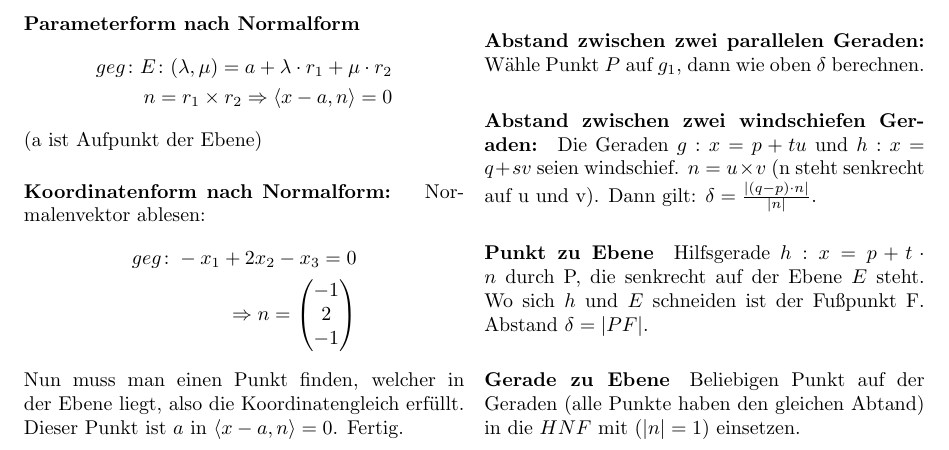
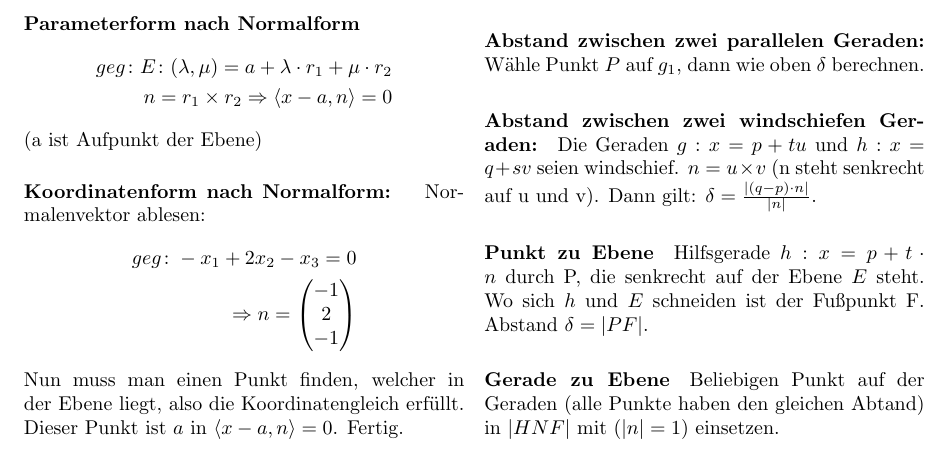
Before and after one commit to zirkler/virallisia-kokouksia, a LaTeX document (Lineare_Algebra/Formelsammlung.tex): part of page 1 of 2, cut so that both start at the same text. Compiled offline with pdfLaTeX.

Commit message:
Abstand Gerade zu Ebene: Betragsstriche hinzugefügt.

```diff
--- a/Lineare_Algebra/Formelsammlung.tex
+++ b/Lineare_Algebra/Formelsammlung.tex
@@ -96,7 +96,7 @@
       Hilfsgerade $h: x = p + t \cdot n$ durch P, die senkrecht auf der Ebene $E$ steht. Wo sich $h$ und $E$ schneiden ist der Fußpunkt F. Abstand $\delta = |PF|$.
 
       \paragraph{Gerade zu Ebene}
-      Beliebigen Punkt auf der Geraden (alle Punkte haben den gleichen Abtand) in die $HNF$ mit ($|n| = 1$) einsetzen.
+      Beliebigen Punkt auf der Geraden (alle Punkte haben den gleichen Abtand) in $|HNF|$ mit ($|n| = 1$) einsetzen.
 
       \paragraph{Ebene zu Ebene}
 
```
Also changed, not shown: Lineare_Algebra/Formelsammlung.pdf.
